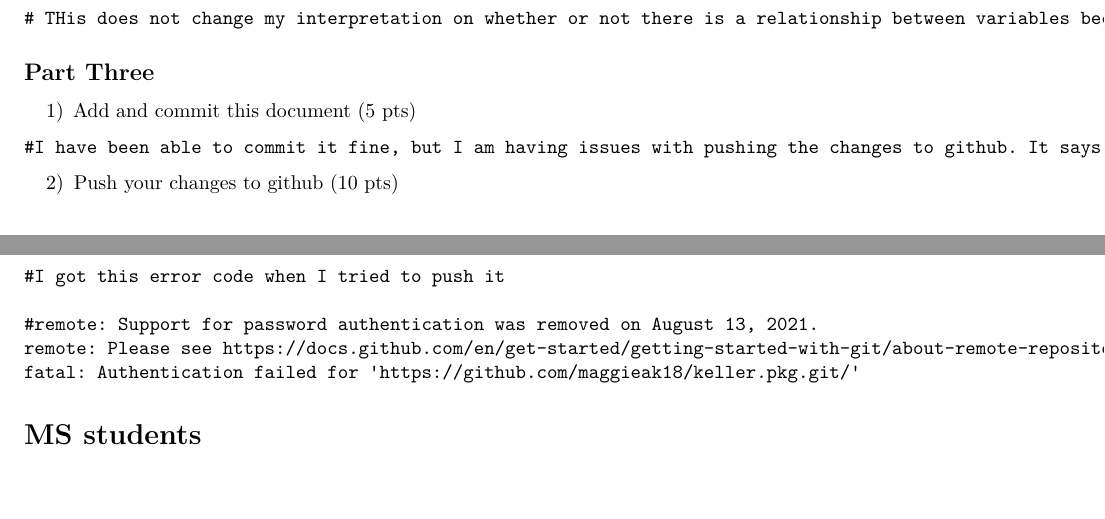
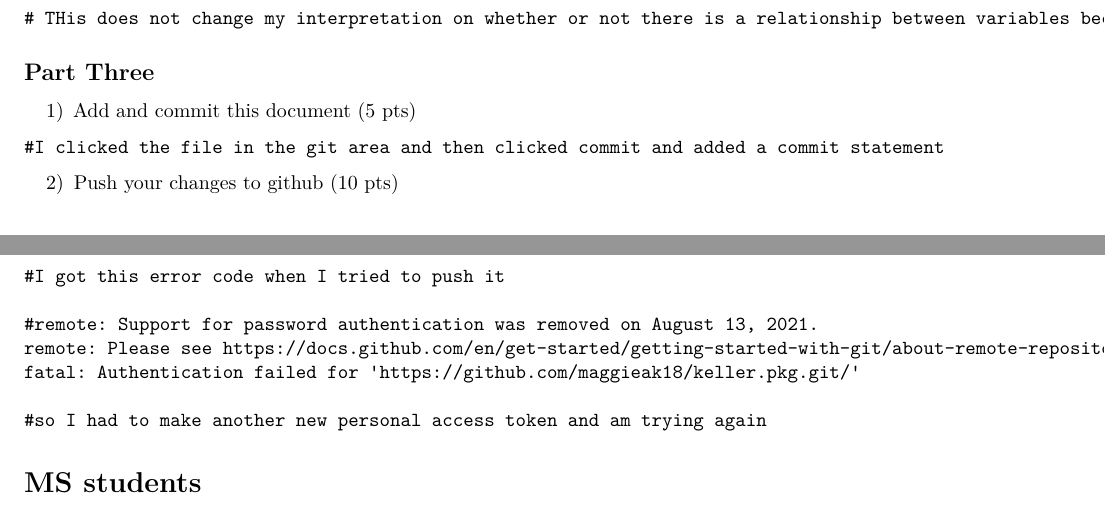
Before and after one commit to maggieak18/keller.pkg, an R Markdown document (projects/project_two/project_2.Rmd): two parts of pages 3 and 4 of 4, joined at a grey line, cut so that both start at the same text, the shorter picture padded with empty space. Rendered offline with R 4.5, knitr and Pandoc, then LaTeX, with nearby package versions; some code elsewhere in the file could not run offline; common packages that the code uses without loading them are loaded.

Commit message:
Made a new PAT and trying again for project 2

````diff
--- a/projects/project_two/project_2.Rmd
+++ b/projects/project_two/project_2.Rmd
@@ -181,7 +181,7 @@ qqline(augmented_fit$.resid, col = "red")
 1) Add and commit this document (5 pts)
 
 ```
-#I have been able to commit it fine, but I am having issues with pushing the changes to github. It says I dont have passworth authentication so I am going to try resetting my passowrd and trying again.
+#I clicked the file in the git area and then clicked commit and added a commit statement
 ```
 
 2) Push your changes to github (10 pts)
@@ -192,6 +192,8 @@ qqline(augmented_fit$.resid, col = "red")
 #remote: Support for password authentication was removed on August 13, 2021.
 remote: Please see https://docs.github.com/en/get-started/getting-started-with-git/about-remote-repositories#cloning-with-https-urls for information on currently recommended modes of authentication.
 fatal: Authentication failed for 'https://github.com/maggieak18/keller.pkg.git/'
+
+#so I had to make another new personal access token and am trying again
 ```
 
 
````
